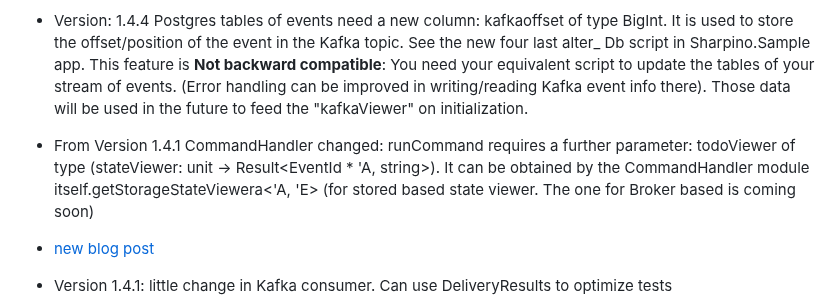
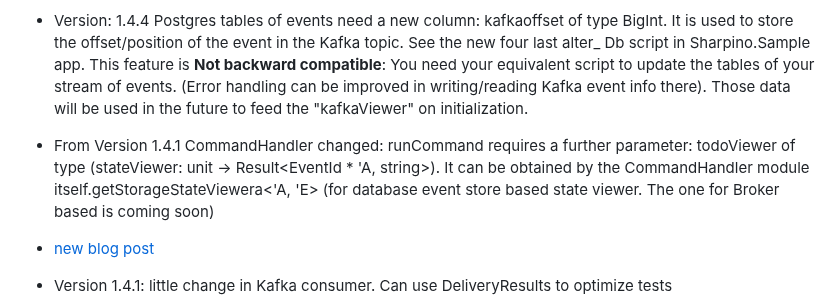
Before and after one commit to tonyx/Sharpino, a Markdown page: README.md, the part around the change. GitHub-like rendering.

Commit message:
fix typo

```diff
--- a/README.md
+++ b/README.md
@@ -127,7 +127,7 @@ See the new four last alter_ Db script in Sharpino.Sample app. This feature is _
 (Error handling can be improved in writing/reading Kafka event info there).
 Those data will be used in the future to feed the "kafkaViewer" on initialization.
 
-- From Version 1.4.1 CommandHandler changed: runCommand requires a further parameter: todoViewer of type (stateViewer: unit -> Result<EventId * 'A, string>). It can be obtained by the CommandHandler module itself.getStorageStateViewera<'A, 'E> (for stored based state viewer. The one for Broker based is coming soon)
+- From Version 1.4.1 CommandHandler changed: runCommand requires a further parameter: todoViewer of type (stateViewer: unit -> Result<EventId * 'A, string>). It can be obtained by the CommandHandler module itself.getStorageStateViewera<'A, 'E> (for database event store based state viewer. The one for Broker based is coming soon)
 - [new blog post](https://medium.com/@tonyx1/a-little-f-event-sourcing-library-part-ii-84e0130752f3)
 - Version 1.4.1: little change in Kafka consumer. Can use DeliveryResults to optimize tests
 - Version 1.4.0: runCommand instead of Result<unit, string> returns, under result, info about event-store created IDs (Postgres based) of new events and eventually Kafka Delivery result (if Kafka is configured).
```
